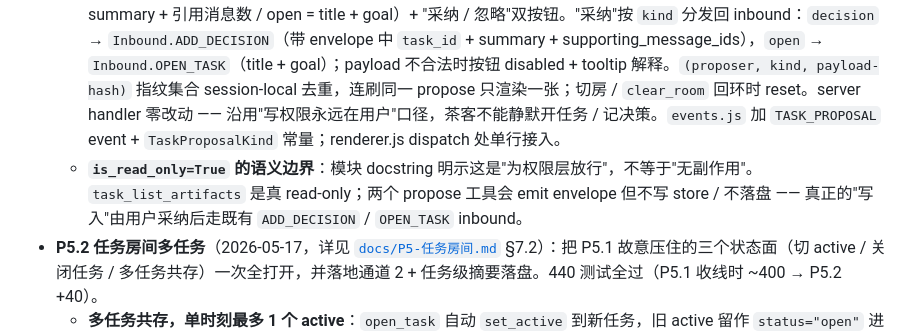
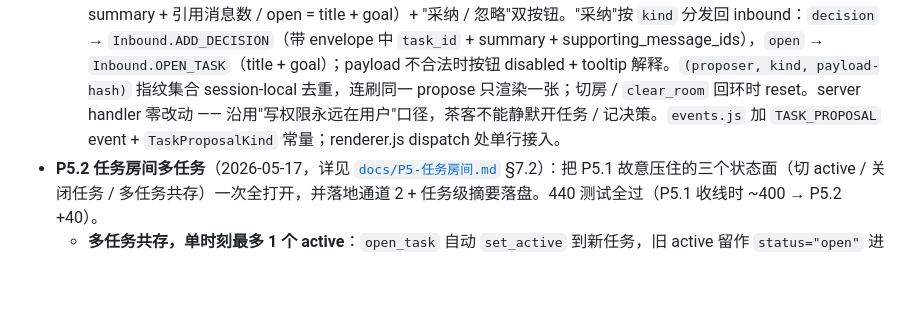
Before and after one commit to jin-bo/chahua, a Markdown page: CHANGELOG.md, the part around the change. Drawn GitHub-style; blank space fills up the shorter version.

```diff
--- a/CHANGELOG.md
+++ b/CHANGELOG.md
@@ -13,7 +13,6 @@
   - **通道 1：prompt 注入两态都贴 task 块**（PR 1，P5.3.1~2）。开任务后茶客 onboarding（完整块 ≤300 token：title / goal / status / owner / 决策 ≤5 / artifact ≤10 / task summary 末 ≤3 段）与 incremental（compact 块 ≤80 token：当前任务 + 目标首行 + 产物路径提示）两条路径都注入 task 视野。`_render_task_block(task, decisions, artifacts, summary_tail, *, compact)` 拆成纯字符串 renderer（不接 self / 不读 store / 不背状态分支），取数留给 `_build_context_for(guest_name, *, task_id)`；`_run_turn` snapshot 的 `active_task_id`（P5.1.8 已立）经形参一路传到渲染器。closed task / 不存在 task 在 `_build_context_for` 判后直接不注入。compact 路径短路省 IO：只调一次 `get_task`，跳过 decisions / artifacts / summary 三个 read API。`TASK_STATUS_DISPLAY` / `TASK_UNTITLED` / `format_artifact_size` / `format_artifact_mtime` 收到 `chahua/task.py` 作单一来源，前端 events.js 镜像引用。
   - **通道 3 协议层：三个 task-aware 工具**（PR 2，P5.3.3~5）。新增 `ChahuaEventType.TASK_PROPOSAL` envelope（hint，schema_version 不动）；新建 `chahua/task_tools.py` 三个 `Tool` 子类 + `register_task_tools(agent, *, tasks_store, transport)` 工厂：`task_list_artifacts` 返当前 active task 的 markdown 清单（active=None 返提示串），`task_propose_decision(summary, supporting_message_ids?)` / `task_propose_open(title, goal)` 直接走 `transport.emit_chahua(TASK_PROPOSAL, ...)`，工具返 LLM 的 string 明示"已提议，等用户采纳"避免反复刷 propose。三工具均 `is_read_only=True`（为权限层放行 ≠ 无副作用，propose 仍 emit envelope）。`TeaGuest.__init__` 加 `tasks_store: TasksStore` 形参，`apply_permission_mode` 后一行 `register_task_tools(...)` 装配；`session._build_guests` 改签名传入 store。`ChahuaTransport` 加 `guest_name` / `current_task_id` 公共 property 供工具读 bind 时 snapshot，老任务的 propose 在协议层就不可能错挂到新 active。
   - **通道 3 前端闭环：proposal 卡片 + 采纳回环**（PR 3，P5.3.6~7）。`app/renderer/proposal_card.js` 工厂渲染米黄底米褐边卡片，挂到当前发言茶客气泡下方：`<proposer> 提议（等用户确认）` + payload preview（decision = summary + 引用消息数 / open = title + goal）+ "采纳 / 忽略"双按钮。"采纳"按 `kind` 分发回 inbound：`decision` → `Inbound.ADD_DECISION`（带 envelope 中 `task_id` + summary + supporting_message_ids），`open` → `Inbound.OPEN_TASK`（title + goal）；payload 不合法时按钮 disabled + tooltip 解释。`(proposer, kind, payload-hash)` 指纹集合 session-local 去重，连刷同一 propose 只渲染一张；切房 / `clear_room` 回环时 reset。server handler 零改动 —— 沿用"写权限永远在用户"口径，茶客不能静默开任务 / 记决策。`events.js` 加 `TASK_PROPOSAL` event + `TaskProposalKind` 常量；renderer.js dispatch 处单行接入。
-  - **`is_read_only=True` 的语义边界**：模块 docstring 明示这是"为权限层放行"，不等于"无副作用"。`task_list_artifacts` 是真 read-only；两个 propose 工具会 emit envelope 但不写 store / 不落盘 —— 真正的"写入"由用户采纳后走既有 `ADD_DECISION` / `OPEN_TASK` inbound。
 - **P5.2 任务房间多任务**（2026-05-17，详见 [`docs/P5-任务房间.md`](docs/P5-任务房间.md) §7.2）：把 P5.1 故意压住的三个状态面（切 active / 关闭任务 / 多任务共存）一次全打开，并落地通道 2 + 任务级摘要落盘。440 测试全过（P5.1 收线时 ~400 → P5.2 +40）。
   - **多任务共存，单时刻最多 1 个 active**：`open_task` 自动 `set_active` 到新任务，旧 active 留作 `status="open"` 进历史列表；`TaskExistsError` 类型保留给老调用方但永不抛。新 inbound `set_active_task {task_id|null}` / `close_task {task_id, status}` 走前**强制** `_cancel_and_drain_inflight`（防 in-flight turn 末尾消息错挂到新 active）；`update_task` patch 白名单扩 `owner` / `status`。新事件 `task_close`；切 active 仍**不发独立事件**，沿用"重发 `task_info` 全量快照"口径。双向修复扩展：state.json 缺 + 多 task.json → 不自动选 + emit NOTICE 让 UI 选。
   - **通道 2：茶客 `./task/` 软链跟 active task**：每位茶客 `working_directory / "task"` 软链指向 `tasks/<active>/artifacts/`。装配末尾 + open / set_active / close 三处 active 改变后各 relink 一次；active=None 时只解不建。Windows 走 `mklink /J` junction 兜底（普通用户即可，`agentao` cwd 边界对软链/junction 同等拦写）。失败 WARN 不阻断 inbound，茶客看不到 `./task/` 但任务本身已切换。`./task/` 与 `./share/` 对仗，但前者只读 / 后者双向房间公共桌面。`chahua/_fs.py` `link_dir_idempotent` 加 `windows_junction_fallback` 选项 + 新增 `unlink_managed_link`（Windows 用 `FILE_ATTRIBUTE_REPARSE_POINT` 位判 junction，不靠 realpath 异化比对）。
```
Also changed, not shown: docs/P5-任务房间.md (+3 -4 lines).
